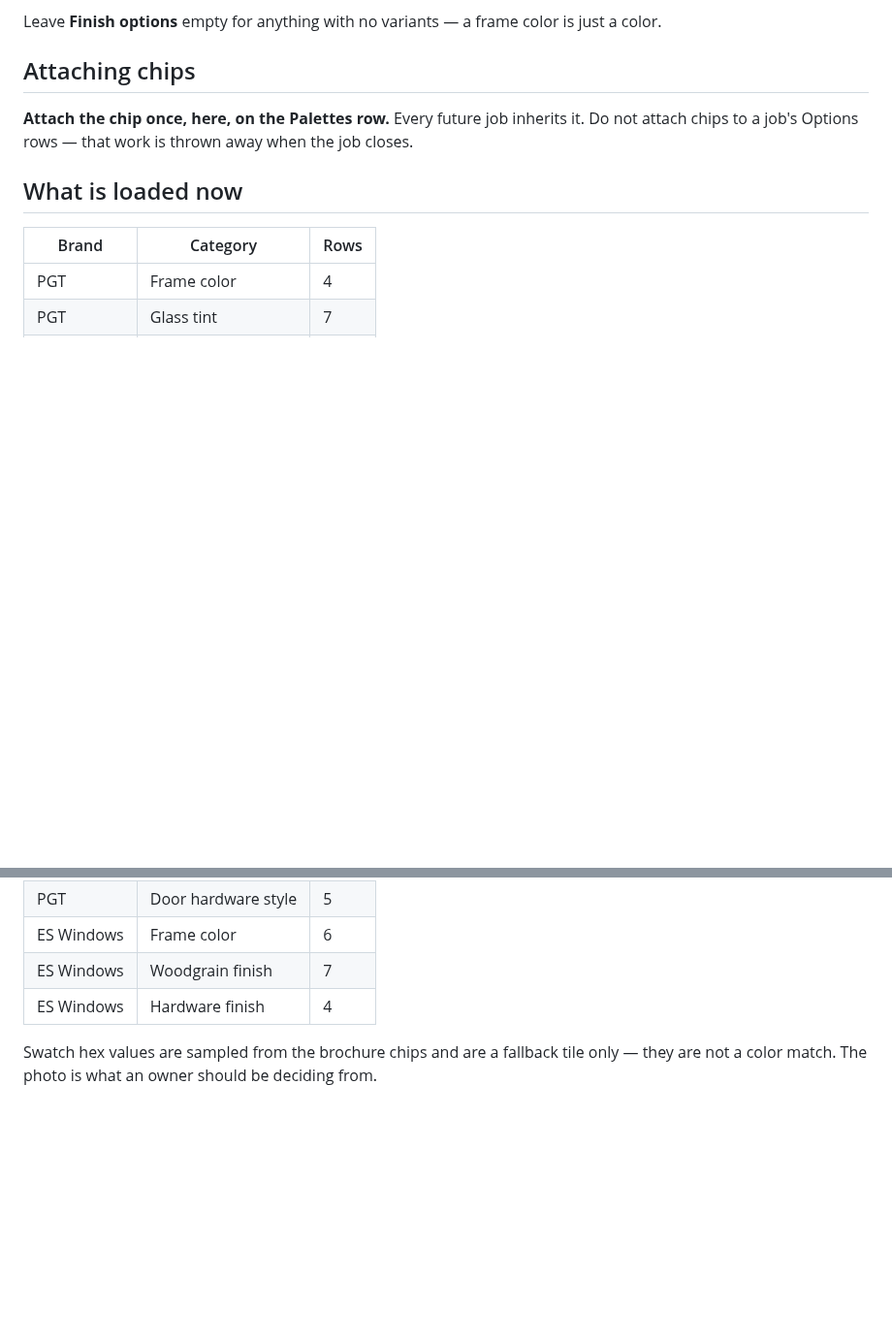
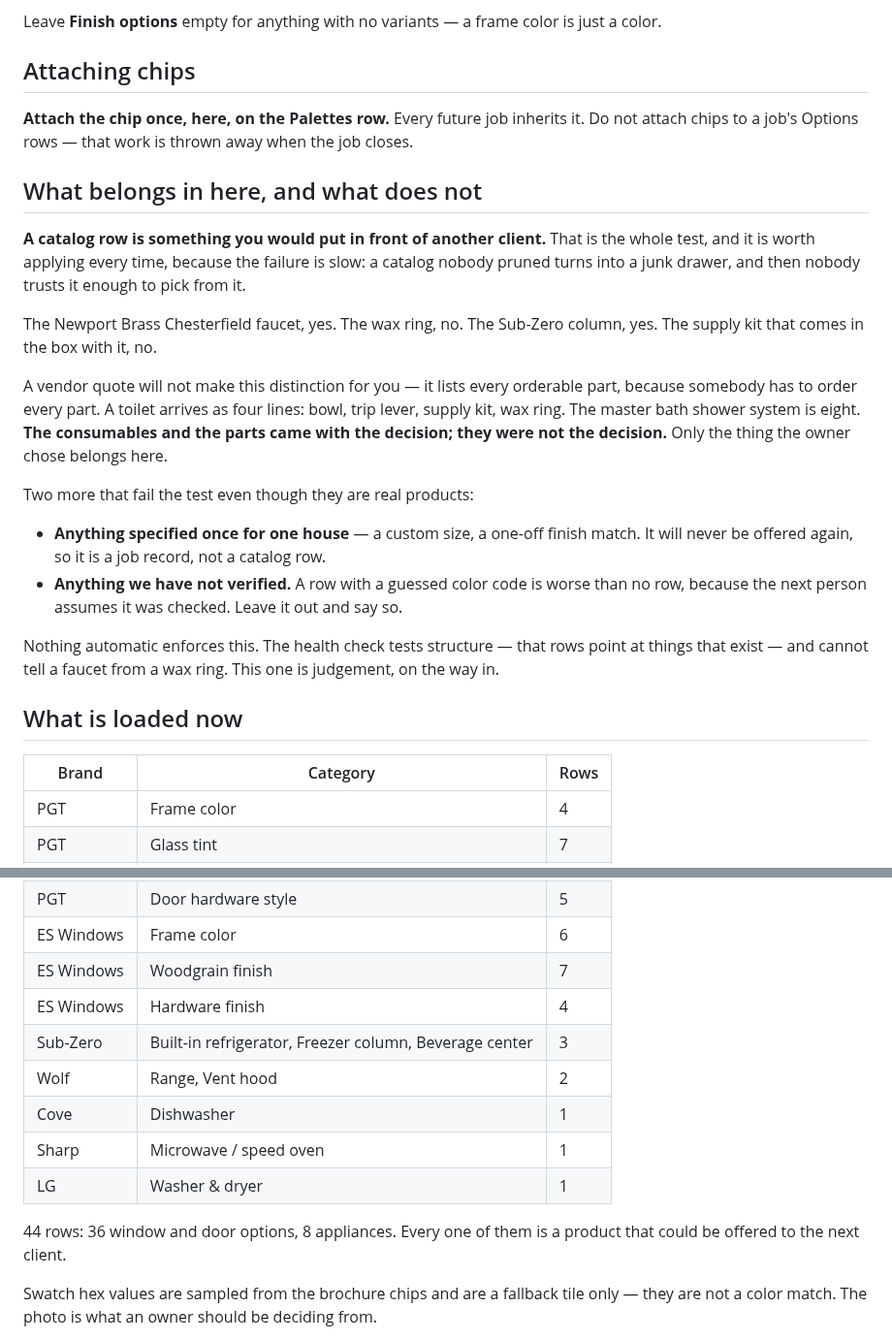
Before and after one commit to kcrousillat/CKA-Customer-Portal, a Markdown page: airtable/palettes.md, 2 parts joined by grey strips. Shown at 97% size. Drawn GitHub-style; blank space fills up the shorter version.

Commit message:
Write down what belongs in the catalog
A catalog row is something you would put in front of another client. Vendor
quotes list every orderable part - a toilet is four lines, a shower system is
eight - and only the thing the owner chose belongs in Palettes. The wax ring
and the supply kit came with the decision; they were not the decision.

Also refreshes the loaded-rows table, which had not caught up with the eight
appliance rows.

Co-Authored-By: Claude Opus 5 <noreply@anthropic.com>
Claude-Session: https://claude.ai/code/session_01CyUFHCL1rLLVbyygpVKWC3

```diff
--- a/airtable/palettes.md
+++ b/airtable/palettes.md
@@ -39,6 +39,30 @@ Leave **Finish options** empty for anything with no variants — a frame color i
 **Attach the chip once, here, on the Palettes row.** Every future job inherits it. Do not attach
 chips to a job's Options rows — that work is thrown away when the job closes.
 
+## What belongs in here, and what does not
+
+**A catalog row is something you would put in front of another client.** That is the whole
+test, and it is worth applying every time, because the failure is slow: a catalog nobody
+pruned turns into a junk drawer, and then nobody trusts it enough to pick from it.
+
+The Newport Brass Chesterfield faucet, yes. The wax ring, no. The Sub-Zero column, yes. The
+supply kit that comes in the box with it, no.
+
+A vendor quote will not make this distinction for you — it lists every orderable part, because
+somebody has to order every part. A toilet arrives as four lines: bowl, trip lever, supply kit,
+wax ring. The master bath shower system is eight. **The consumables and the parts came with the
+decision; they were not the decision.** Only the thing the owner chose belongs here.
+
+Two more that fail the test even though they are real products:
+
+- **Anything specified once for one house** — a custom size, a one-off finish match. It will
+  never be offered again, so it is a job record, not a catalog row.
+- **Anything we have not verified.** A row with a guessed color code is worse than no row,
+  because the next person assumes it was checked. Leave it out and say so.
+
+Nothing automatic enforces this. The health check tests structure — that rows point at things
+that exist — and cannot tell a faucet from a wax ring. This one is judgement, on the way in.
+
 ## What is loaded now
 
 | Brand | Category | Rows |
@@ -50,6 +74,14 @@ chips to a job's Options rows — that work is thrown away when the job closes.
 | ES Windows | Frame color | 6 |
 | ES Windows | Woodgrain finish | 7 |
 | ES Windows | Hardware finish | 4 |
+| Sub-Zero | Built-in refrigerator, Freezer column, Beverage center | 3 |
+| Wolf | Range, Vent hood | 2 |
+| Cove | Dishwasher | 1 |
+| Sharp | Microwave / speed oven | 1 |
+| LG | Washer & dryer | 1 |
+
+44 rows: 36 window and door options, 8 appliances. Every one of them is a product that could be
+offered to the next client.
 
 Swatch hex values are sampled from the brochure chips and are a fallback tile only — they are not
 a color match. The photo is what an owner should be deciding from.
```
